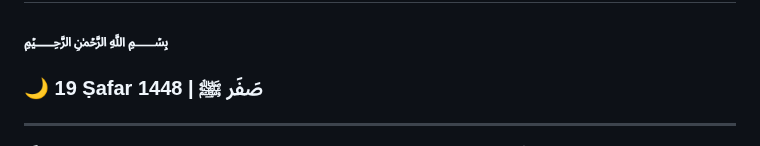
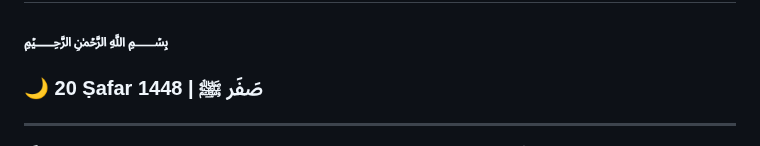
Before and after one commit to Dours-d/Dours-d, a Markdown page: README.md, the part around the change. Rendered like a GitHub page.

Commit message:
Clean Hijri Update

```diff
--- a/README.md
+++ b/README.md
@@ -2,7 +2,7 @@
 
  [//]: # (HIJRI_START)
 ### ﷽
-### 🌙 19 Ṣafar 1448 | صَفَر ﷺ
+### 🌙 20 Ṣafar 1448 | صَفَر ﷺ
  [//]: # (HIJRI_END)
 
 ---
```
